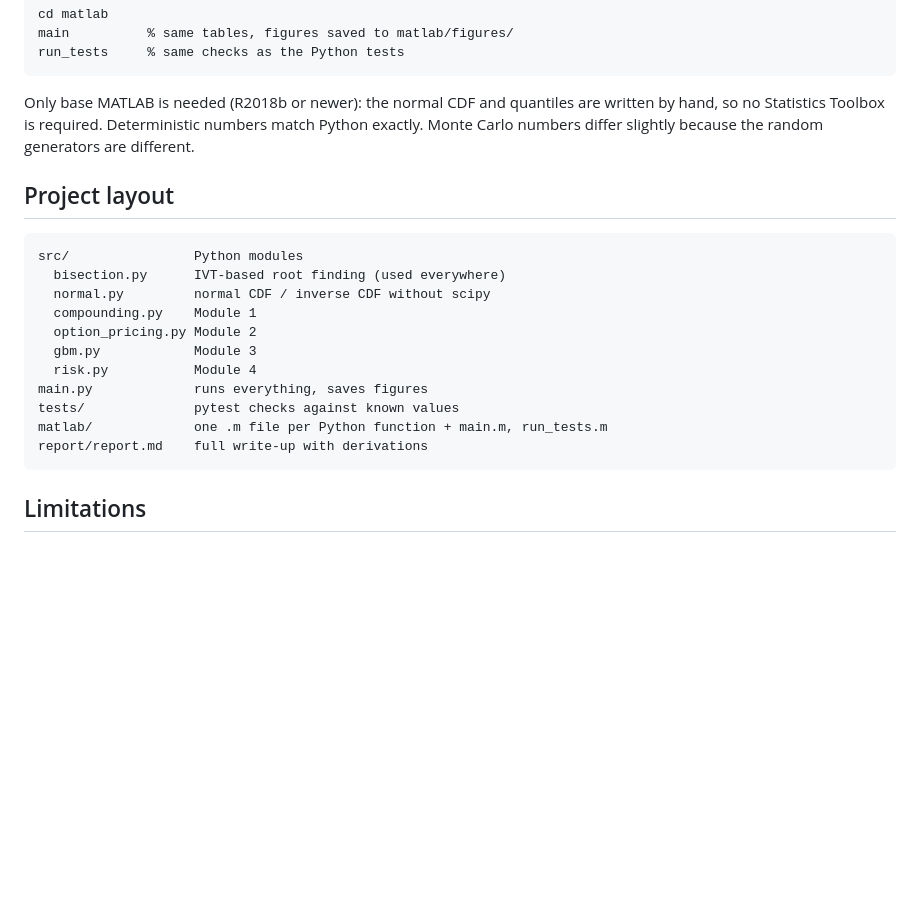
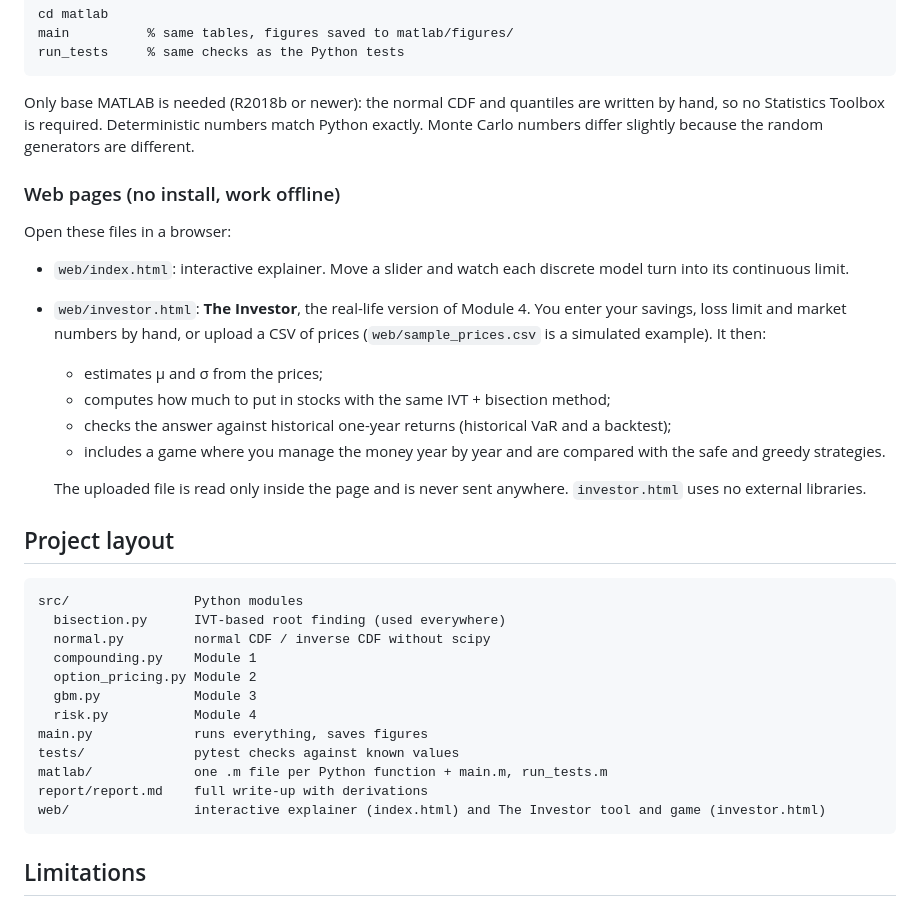
Before and after one commit to ahmetozturk86/calculus-meets-finance, a Markdown page: README.md, the part around the change. Drawn GitHub-style; blank space fills up the shorter version.

````diff
--- a/README.md
+++ b/README.md
@@ -82,6 +82,19 @@ written by hand, so no Statistics Toolbox is required. Deterministic numbers
 match Python exactly. Monte Carlo numbers differ slightly because the random
 generators are different.
 
+### Web pages (no install, work offline)
+Open these files in a browser:
+- `web/index.html`: interactive explainer. Move a slider and watch each discrete model turn into its continuous limit.
+- `web/investor.html`: **The Investor**, the real-life version of Module 4. You enter your savings, loss limit and
+  market numbers by hand, or upload a CSV of prices (`web/sample_prices.csv` is a simulated example).
+  It then:
+  - estimates μ and σ from the prices;
+  - computes how much to put in stocks with the same IVT + bisection method;
+  - checks the answer against historical one-year returns (historical VaR and a backtest);
+  - includes a game where you manage the money year by year and are compared with the safe and greedy strategies.
+
+  The uploaded file is read only inside the page and is never sent anywhere. `investor.html` uses no external libraries.
+
 ## Project layout
 ```
 src/                Python modules
@@ -95,6 +108,7 @@ main.py             runs everything, saves figures
 tests/              pytest checks against known values
 matlab/             one .m file per Python function + main.m, run_tests.m
 report/report.md    full write-up with derivations
+web/                interactive explainer (index.html) and The Investor tool and game (investor.html)
 ```
 
 ## Limitations
````
Also changed, not shown: CLAUDE.md (+4 -0 lines), report/one_to_infinity.png (added), 9 other files.
